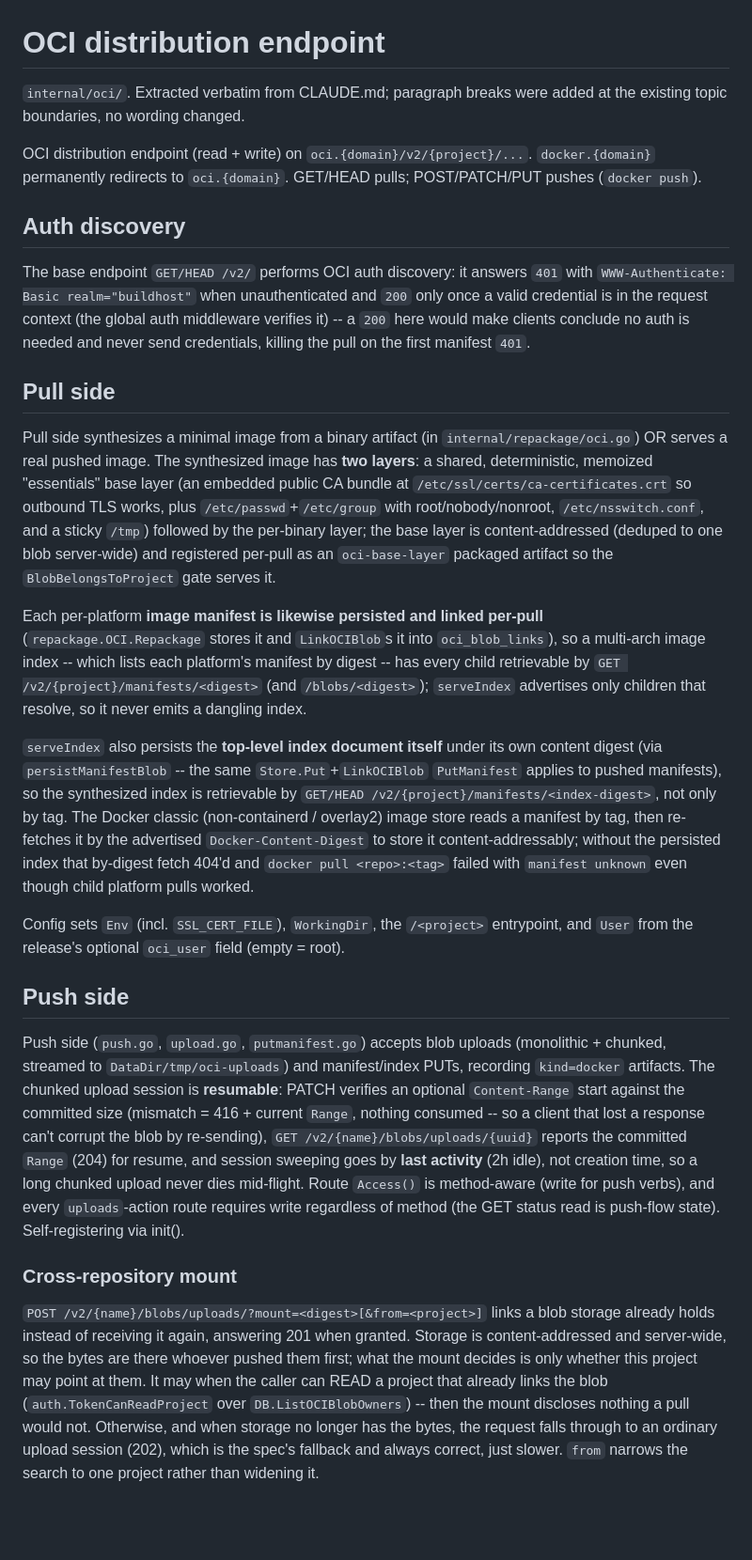
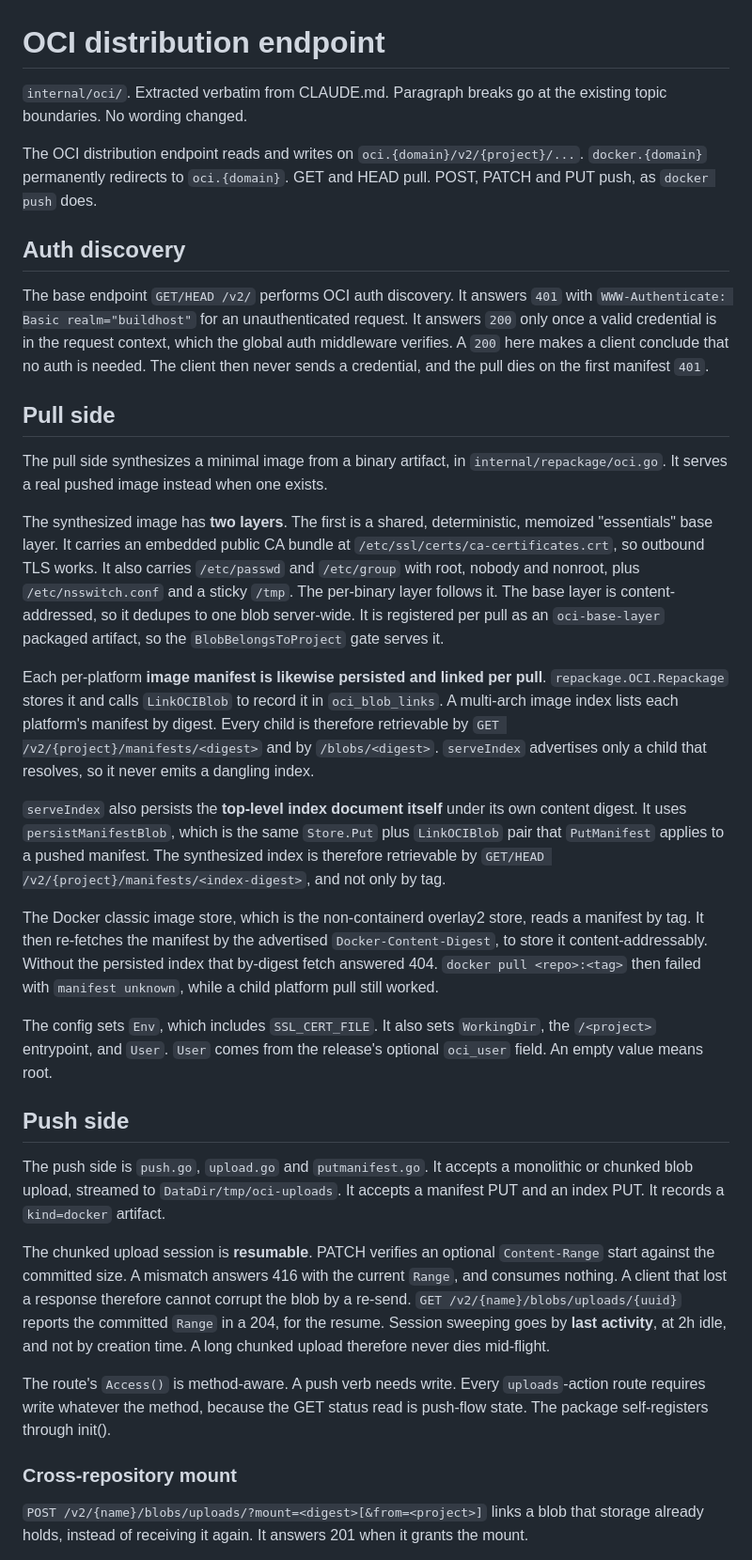
Before and after one commit to wow-look-at-my/buildhost, a Markdown page: docs/formats/oci.md, the part around one of its changes. Shown at 94% size. Drawn GitHub-style; blank space fills up the shorter version.

Commit message:
docs: STE-100 rewrite of oci and eviction-policies
Co-Authored-By: Claude Opus 5 <noreply@anthropic.com>
Claude-Session: https://claude.ai/code/session_016dRCTagH2kAxMFXaLKXX71

```diff
--- a/docs/formats/oci.md
+++ b/docs/formats/oci.md
@@ -1,28 +1,36 @@
 # OCI distribution endpoint
 
-`internal/oci/`. Extracted verbatim from CLAUDE.md; paragraph breaks were added at the existing topic boundaries, no wording changed.
+`internal/oci/`. Extracted verbatim from CLAUDE.md. Paragraph breaks go at the existing topic boundaries. No wording changed.
 
-OCI distribution endpoint (read + write) on `oci.{domain}/v2/{project}/...`. `docker.{domain}` permanently redirects to `oci.{domain}`. GET/HEAD pulls; POST/PATCH/PUT pushes (`docker push`).
+The OCI distribution endpoint reads and writes on `oci.{domain}/v2/{project}/...`. `docker.{domain}` permanently redirects to `oci.{domain}`. GET and HEAD pull. POST, PATCH and PUT push, as `docker push` does.
 
 ## Auth discovery
 
-The base endpoint `GET/HEAD /v2/` performs OCI auth discovery: it answers `401` with `WWW-Authenticate: Basic realm="buildhost"` when unauthenticated and `200` only once a valid credential is in the request context (the global auth middleware verifies it) -- a `200` here would make clients conclude no auth is needed and never send credentials, killing the pull on the first manifest `401`.
+The base endpoint `GET/HEAD /v2/` performs OCI auth discovery. It answers `401` with `WWW-Authenticate: Basic realm="buildhost"` for an unauthenticated request. It answers `200` only once a valid credential is in the request context, which the global auth middleware verifies. A `200` here makes a client conclude that no auth is needed. The client then never sends a credential, and the pull dies on the first manifest `401`.
 
 ## Pull side
 
-Pull side synthesizes a minimal image from a binary artifact (in `internal/repackage/oci.go`) OR serves a real pushed image. The synthesized image has **two layers**: a shared, deterministic, memoized "essentials" base layer (an embedded public CA bundle at `/etc/ssl/certs/ca-certificates.crt` so outbound TLS works, plus `/etc/passwd`+`/etc/group` with root/nobody/nonroot, `/etc/nsswitch.conf`, and a sticky `/tmp`) followed by the per-binary layer; the base layer is content-addressed (deduped to one blob server-wide) and registered per-pull as an `oci-base-layer` packaged artifact so the `BlobBelongsToProject` gate serves it.
+The pull side synthesizes a minimal image from a binary artifact, in `internal/repackage/oci.go`. It serves a real pushed image instead when one exists.
 
-Each per-platform **image manifest is likewise persisted and linked per-pull** (`repackage.OCI.Repackage` stores it and `LinkOCIBlob`s it into `oci_blob_links`), so a multi-arch image index -- which lists each platform's manifest by digest -- has every child retrievable by `GET /v2/{project}/manifests/<digest>` (and `/blobs/<digest>`); `serveIndex` advertises only children that resolve, so it never emits a dangling index.
+The synthesized image has **two layers**. The first is a shared, deterministic, memoized "essentials" base layer. It carries an embedded public CA bundle at `/etc/ssl/certs/ca-certificates.crt`, so outbound TLS works. It also carries `/etc/passwd` and `/etc/group` with root, nobody and nonroot, plus `/etc/nsswitch.conf` and a sticky `/tmp`. The per-binary layer follows it. The base layer is content-addressed, so it dedupes to one blob server-wide. It is registered per pull as an `oci-base-layer` packaged artifact, so the `BlobBelongsToProject` gate serves it.
 
-`serveIndex` also persists the **top-level index document itself** under its own content digest (via `persistManifestBlob` -- the same `Store.Put`+`LinkOCIBlob` `PutManifest` applies to pushed manifests), so the synthesized index is retrievable by `GET/HEAD /v2/{project}/manifests/<index-digest>`, not only by tag. The Docker classic (non-containerd / overlay2) image store reads a manifest by tag, then re-fetches it by the advertised `Docker-Content-Digest` to store it content-addressably; without the persisted index that by-digest fetch 404'd and `docker pull <repo>:<tag>` failed with `manifest unknown` even though child platform pulls worked.
+Each per-platform **image manifest is likewise persisted and linked per pull**. `repackage.OCI.Repackage` stores it and calls `LinkOCIBlob` to record it in `oci_blob_links`. A multi-arch image index lists each platform's manifest by digest. Every child is therefore retrievable by `GET /v2/{project}/manifests/<digest>` and by `/blobs/<digest>`. `serveIndex` advertises only a child that resolves, so it never emits a dangling index.
 
-Config sets `Env` (incl. `SSL_CERT_FILE`), `WorkingDir`, the `/<project>` entrypoint, and `User` from the release's optional `oci_user` field (empty = root).
+`serveIndex` also persists the **top-level index document itself** under its own content digest. It uses `persistManifestBlob`, which is the same `Store.Put` plus `LinkOCIBlob` pair that `PutManifest` applies to a pushed manifest. The synthesized index is therefore retrievable by `GET/HEAD /v2/{project}/manifests/<index-digest>`, and not only by tag.
+
+The Docker classic image store, which is the non-containerd overlay2 store, reads a manifest by tag. It then re-fetches the manifest by the advertised `Docker-Content-Digest`, to store it content-addressably. Without the persisted index that by-digest fetch answered 404. `docker pull <repo>:<tag>` then failed with `manifest unknown`, while a child platform pull still worked.
+
+The config sets `Env`, which includes `SSL_CERT_FILE`. It also sets `WorkingDir`, the `/<project>` entrypoint, and `User`. `User` comes from the release's optional `oci_user` field. An empty value means root.
 
 ## Push side
 
-Push side (`push.go`, `upload.go`, `putmanifest.go`) accepts blob uploads (monolithic + chunked, streamed to `DataDir/tmp/oci-uploads`) and manifest/index PUTs, recording `kind=docker` artifacts. The chunked upload session is **resumable**: PATCH verifies an optional `Content-Range` start against the committed size (mismatch = 416 + current `Range`, nothing consumed -- so a client that lost a response can't corrupt the blob by re-sending), `GET /v2/{name}/blobs/uploads/{uuid}` reports the committed `Range` (204) for resume, and session sweeping goes by **last activity** (2h idle), not creation time, so a long chunked upload never dies mid-flight. Route `Access()` is method-aware (write for push verbs), and every `uploads`-action route requires write regardless of method (the GET status read is push-flow state). Self-registering via init().
+The push side is `push.go`, `upload.go` and `putmanifest.go`. It accepts a monolithic or chunked blob upload, streamed to `DataDir/tmp/oci-uploads`. It accepts a manifest PUT and an index PUT. It records a `kind=docker` artifact.
+
+The chunked upload session is **resumable**. PATCH verifies an optional `Content-Range` start against the committed size. A mismatch answers 416 with the current `Range`, and consumes nothing. A client that lost a response therefore cannot corrupt the blob by a re-send. `GET /v2/{name}/blobs/uploads/{uuid}` reports the committed `Range` in a 204, for the resume. Session sweeping goes by **last activity**, at 2h idle, and not by creation time. A long chunked upload therefore never dies mid-flight.
+
+The route's `Access()` is method-aware. A push verb needs write. Every `uploads`-action route requires write whatever the method, because the GET status read is push-flow state. The package self-registers through init().
 
 ### Cross-repository mount
 
-`POST /v2/{name}/blobs/uploads/?mount=<digest>[&from=<project>]` links a blob storage already holds instead of receiving it again, answering 201 when granted. Storage is content-addressed and server-wide, so the bytes are there whoever pushed them first; what the mount decides is only whether this project may point at them. It may when the caller can READ a project that already links the blob (`auth.TokenCanReadProject` over `DB.ListOCIBlobOwners`) -- then the mount discloses nothing a pull would not. Otherwise, and when storage no longer has the bytes, the request falls through to an ordinary upload session (202), which is the spec's fallback and always correct, just slower. `from` narrows the search to one project rather than widening it.
+`POST /v2/{name}/blobs/uploads/?mount=<digest>[&from=<project>]` links a blob that storage already holds, instead of receiving it again. It answers 201 when it grants the mount.
 
```
Also changed, not shown: other parts of docs/formats/oci.md (+16 -6 lines), docs/eviction-policies.md (+26 -24 lines).
